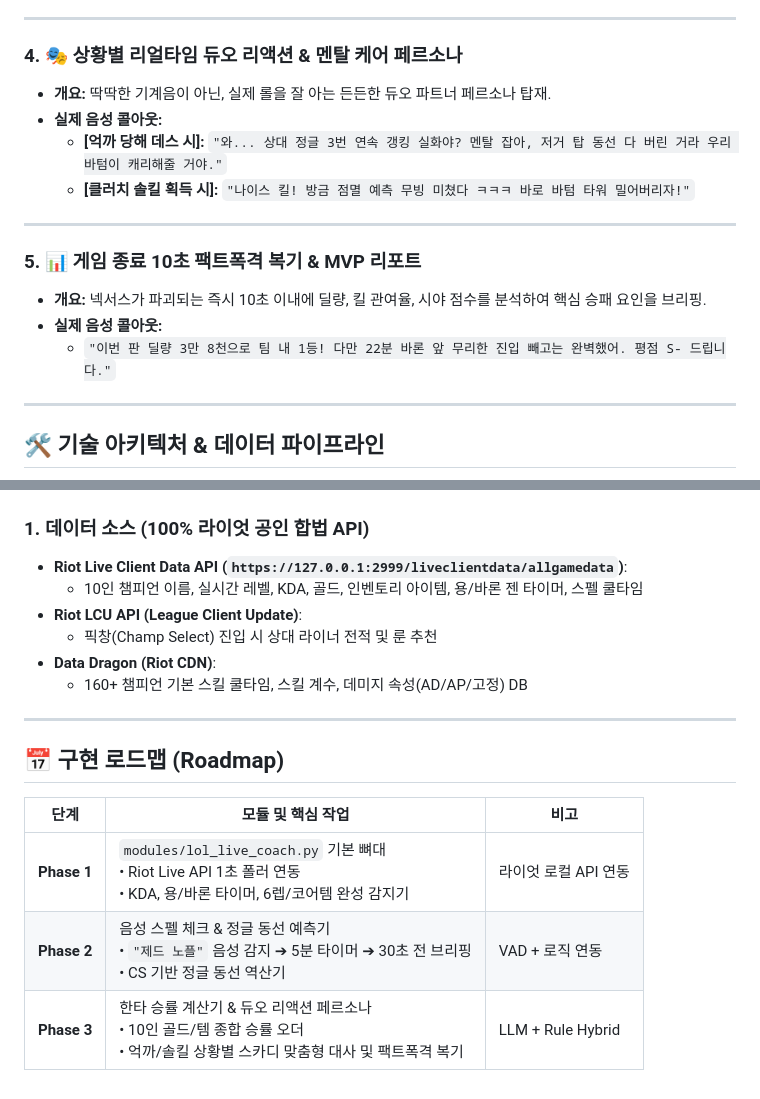
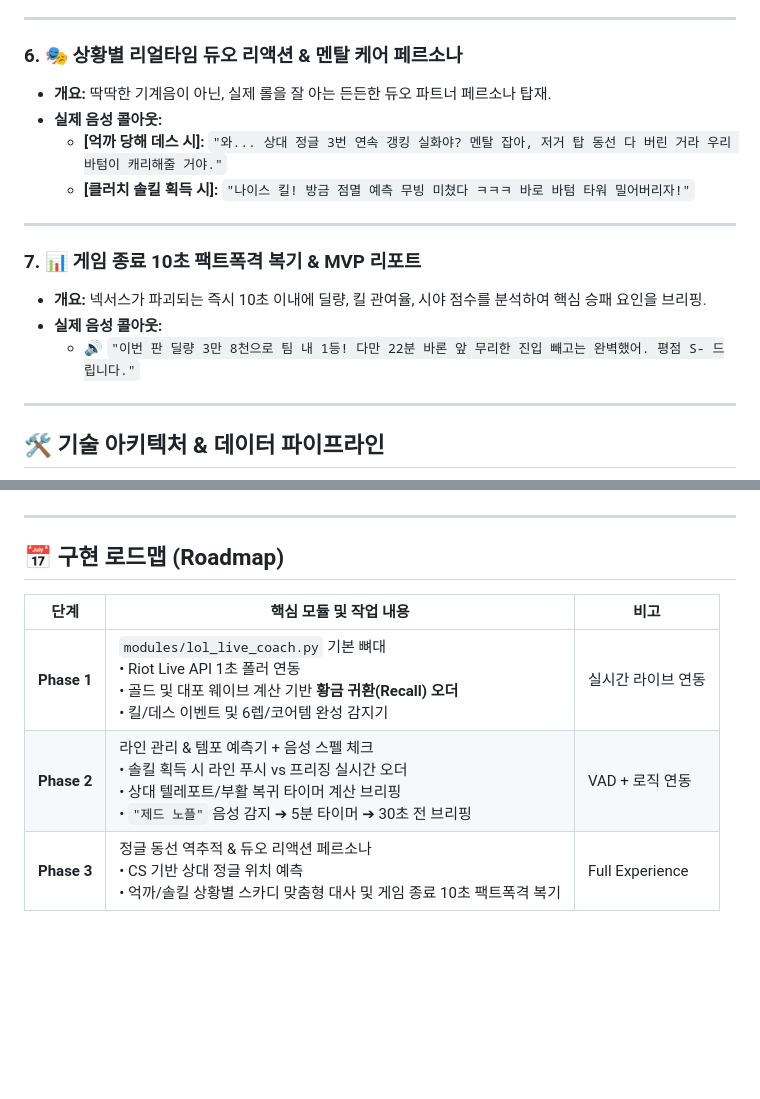
Before and after one commit to BKH-sss/portal-hub, a Markdown page: docs/LOL_AI_COACH_SPEC.md, 2 parts joined by grey strips. Drawn GitHub-style; blank space fills up the shorter version.

Commit message:
docs: 롤 황금 귀환(Recall) 타이밍 및 킬 후 라인 관리/복귀 템포 예측 기획 추가

````diff
--- a/docs/LOL_AI_COACH_SPEC.md
+++ b/docs/LOL_AI_COACH_SPEC.md
@@ -33,7 +59,7 @@
 
 ---
 
-### 4. 🎭 상황별 리얼타임 듀오 리액션 & 멘탈 케어 페르소나
+### 6. 🎭 상황별 리얼타임 듀오 리액션 & 멘탈 케어 페르소나
 * **개요:** 딱딱한 기계음이 아닌, 실제 롤을 잘 아는 든든한 듀오 파트너 페르소나 탑재.
 * **실제 음성 콜아웃:**
   * **[억까 당해 데스 시]:** `"와... 상대 정글 3번 연속 갱킹 실화야? 멘탈 잡아, 저거 탑 동선 다 버린 거라 우리 바텀이 캐리해줄 거야."`
@@ -41,10 +67,10 @@
 
 ---
 
-### 5. 📊 게임 종료 10초 팩트폭격 복기 & MVP 리포트
+### 7. 📊 게임 종료 10초 팩트폭격 복기 & MVP 리포트
 * **개요:** 넥서스가 파괴되는 즉시 10초 이내에 딜량, 킬 관여율, 시야 점수를 분석하여 핵심 승패 요인을 브리핑.
 * **실제 음성 콜아웃:**
-  * `"이번 판 딜량 3만 8천으로 팀 내 1등! 다만 22분 바론 앞 무리한 진입 빼고는 완벽했어. 평점 S- 드립니다."`
+  * 🔊 `"이번 판 딜량 3만 8천으로 팀 내 1등! 다만 22분 바론 앞 무리한 진입 빼고는 완벽했어. 평점 S- 드립니다."`
 
 ---
 
@@ -61,19 +93,11 @@ flowchart LR
 ```
-
-### 1. 데이터 소스 (100% 라이엇 공인 합법 API)
-* **Riot Live Client Data API (`https://127.0.0.1:2999/liveclientdata/allgamedata`)**:
-  * 10인 챔피언 이름, 실시간 레벨, KDA, 골드, 인벤토리 아이템, 용/바론 젠 타이머, 스펠 쿨타임
-* **Riot LCU API (League Client Update)**:
-  * 픽창(Champ Select) 진입 시 상대 라이너 전적 및 룬 추천
-* **Data Dragon (Riot CDN)**:
-  * 160+ 챔피언 기본 스킬 쿨타임, 스킬 계수, 데미지 속성(AD/AP/고정) DB
 
 ---
 
 ## 📅 구현 로드맵 (Roadmap)
 
-| 단계 | 모듈 및 핵심 작업 | 비고 |
+| 단계 | 핵심 모듈 및 작업 내용 | 비고 |
 |---|---|---|
-| **Phase 1** | `modules/lol_live_coach.py` 기본 뼈대<br>• Riot Live API 1초 폴러 연동<br>• KDA, 용/바론 타이머, 6렙/코어템 완성 감지기 | 라이엇 로컬 API 연동 |
-| **Phase 2** | 음성 스펠 체크 & 정글 동선 예측기<br>• `"제드 노플"` 음성 감지 ➔ 5분 타이머 ➔ 30초 전 브리핑<br>• CS 기반 정글 동선 역산기 | VAD + 로직 연동 |
-| **Phase 3** | 한타 승률 계산기 & 듀오 리액션 페르소나<br>• 10인 골드/템 종합 승률 오더<br>• 억까/솔킬 상황별 스카디 맞춤형 대사 및 팩트폭격 복기 | LLM + Rule Hybrid |
+| **Phase 1** | `modules/lol_live_coach.py` 기본 뼈대<br>• Riot Live API 1초 폴러 연동<br>• 골드 및 대포 웨이브 계산 기반 **황금 귀환(Recall) 오더**<br>• 킬/데스 이벤트 및 6렙/코어템 완성 감지기 | 실시간 라이브 연동 |
+| **Phase 2** | 라인 관리 & 템포 예측기 + 음성 스펠 체크<br>• 솔킬 획득 시 라인 푸시 vs 프리징 실시간 오더<br>• 상대 텔레포트/부활 복귀 타이머 계산 브리핑<br>• `"제드 노플"` 음성 감지 ➔ 5분 타이머 ➔ 30초 전 브리핑 | VAD + 로직 연동 |
+| **Phase 3** | 정글 동선 역추적 & 듀오 리액션 페르소나<br>• CS 기반 상대 정글 위치 예측<br>• 억까/솔킬 상황별 스카디 맞춤형 대사 및 게임 종료 10초 팩트폭격 복기 | Full Experience |
````
Also changed, not shown: other parts of docs/LOL_AI_COACH_SPEC.md (+44 -12 lines).
